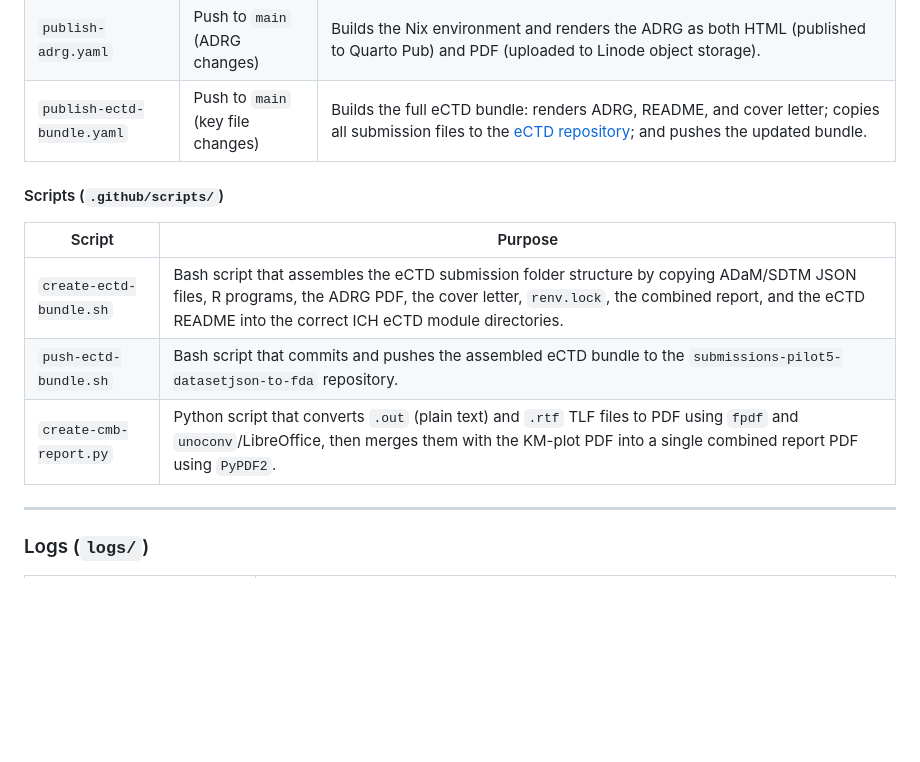
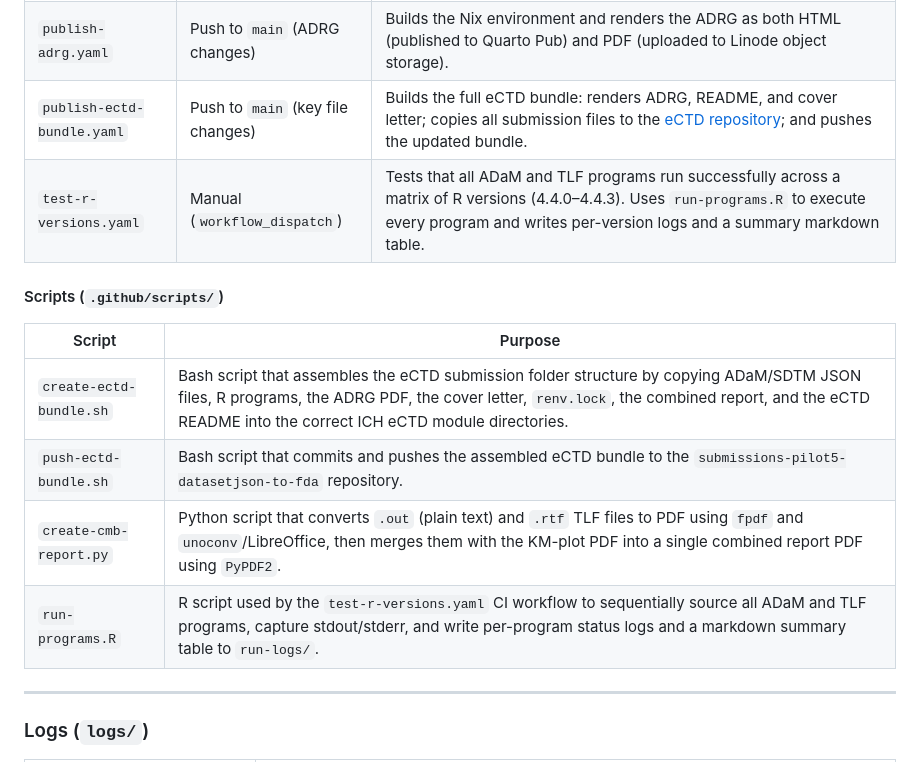
Before and after one commit to RConsortium/submissions-pilot5-datasetjson, a Markdown page: README.md, the part around the change. Rendered like a GitHub page; blank space fills up the shorter version.

Commit message:
docs: add skill.md and sync README with current repo contents

```diff
--- a/README.md
+++ b/README.md
@@ -205,6 +205,7 @@ Automated workflows that run on pushes and pull requests to ensure code quality,
 | `tlf-qc.yaml` | PR to `main` | Renders `tlf-qc.qmd` to compare Pilot 5 TLF outputs against Pilot 3 outputs using text diff and LLM-based visual comparison. Posts a summary comment and fails if mismatches exceed threshold. |
 | `publish-adrg.yaml` | Push to `main` (ADRG changes) | Builds the Nix environment and renders the ADRG as both HTML (published to Quarto Pub) and PDF (uploaded to Linode object storage). |
 | `publish-ectd-bundle.yaml` | Push to `main` (key file changes) | Builds the full eCTD bundle: renders ADRG, README, and cover letter; copies all submission files to the [eCTD repository](https://github.com/RConsortium/submissions-pilot5-datasetjson-to-fda); and pushes the updated bundle. |
+| `test-r-versions.yaml` | Manual (`workflow_dispatch`) | Tests that all ADaM and TLF programs run successfully across a matrix of R versions (4.4.0–4.4.3). Uses `run-programs.R` to execute every program and writes per-version logs and a summary markdown table. |
 
 #### Scripts (`.github/scripts/`)
 
@@ -213,6 +214,7 @@ Automated workflows that run on pushes and pull requests to ensure code quality,
 | `create-ectd-bundle.sh` | Bash script that assembles the eCTD submission folder structure by copying ADaM/SDTM JSON files, R programs, the ADRG PDF, the cover letter, `renv.lock`, the combined report, and the eCTD README into the correct ICH eCTD module directories. |
 | `push-ectd-bundle.sh` | Bash script that commits and pushes the assembled eCTD bundle to the `submissions-pilot5-datasetjson-to-fda` repository. |
 | `create-cmb-report.py` | Python script that converts `.out` (plain text) and `.rtf` TLF files to PDF using `fpdf` and `unoconv`/LibreOffice, then merges them with the KM-plot PDF into a single combined report PDF using `PyPDF2`. |
+| `run-programs.R` | R script used by the `test-r-versions.yaml` CI workflow to sequentially source all ADaM and TLF programs, capture stdout/stderr, and write per-program status logs and a markdown summary table to `run-logs/`. |
 
 ---
 
```
Also changed, not shown: skill.md (added, +51 -0 lines).
